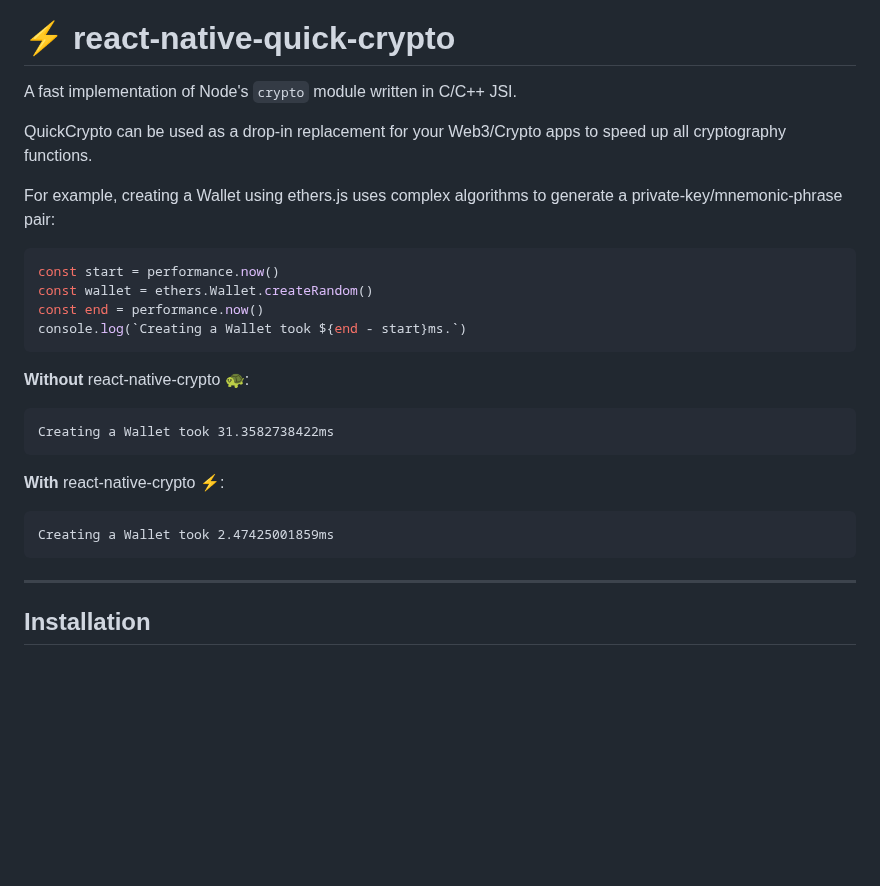
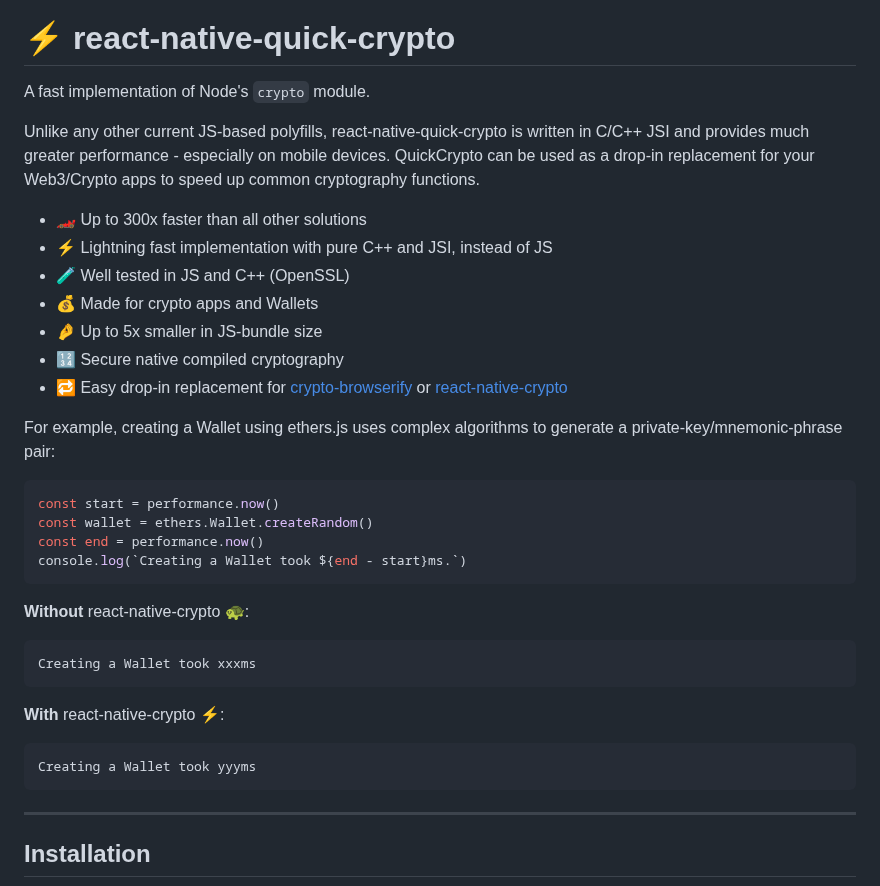
Before and after one commit to margelo/react-native-quick-crypto, a Markdown page: README.md, the part around one of its changes. GitHub-like rendering; blank space fills up the shorter version.

Commit message:
docs: Update README

````diff
--- a/README.md
+++ b/README.md
@@ -1,8 +5,17 @@
 # ⚡️ react-native-quick-crypto
 
-A fast implementation of Node's `crypto` module written in C/C++ JSI.
+A fast implementation of Node's `crypto` module.
 
-QuickCrypto can be used as a drop-in replacement for your Web3/Crypto apps to speed up all cryptography functions.
+Unlike any other current JS-based polyfills, react-native-quick-crypto is written in C/C++ JSI and provides much greater performance - especially on mobile devices.
+QuickCrypto can be used as a drop-in replacement for your Web3/Crypto apps to speed up common cryptography functions.
+
+* 🏎️ Up to 300x faster than all other solutions
+* ⚡️ Lightning fast implementation with pure C++ and JSI, instead of JS
+* 🧪 Well tested in JS and C++ (OpenSSL)
+* 💰 Made for crypto apps and Wallets
+* 🤌 Up to 5x smaller in JS-bundle size
+* 🔢 Secure native compiled cryptography
+* 🔁 Easy drop-in replacement for [crypto-browserify](https://github.com/crypto-browserify/crypto-browserify) or [react-native-crypto](https://github.com/tradle/react-native-crypto)
 
 For example, creating a Wallet using ethers.js uses complex algorithms to generate a private-key/mnemonic-phrase pair:
 
@@ -16,13 +29,13 @@ console.log(`Creating a Wallet took ${end - start}ms.`)
 **Without** react-native-crypto 🐢:
 
 ```
-Creating a Wallet took 31.3582738422ms
+Creating a Wallet took xxxms
 ```
 
 **With** react-native-crypto ⚡️:
 
 ```
-Creating a Wallet took 2.47425001859ms
+Creating a Wallet took yyyms
 ```
 
 ---
````
Also changed, not shown: other parts of README.md (+10 -2 lines), img/expo.png (added), img/react-native.png (added), 1 other file.
